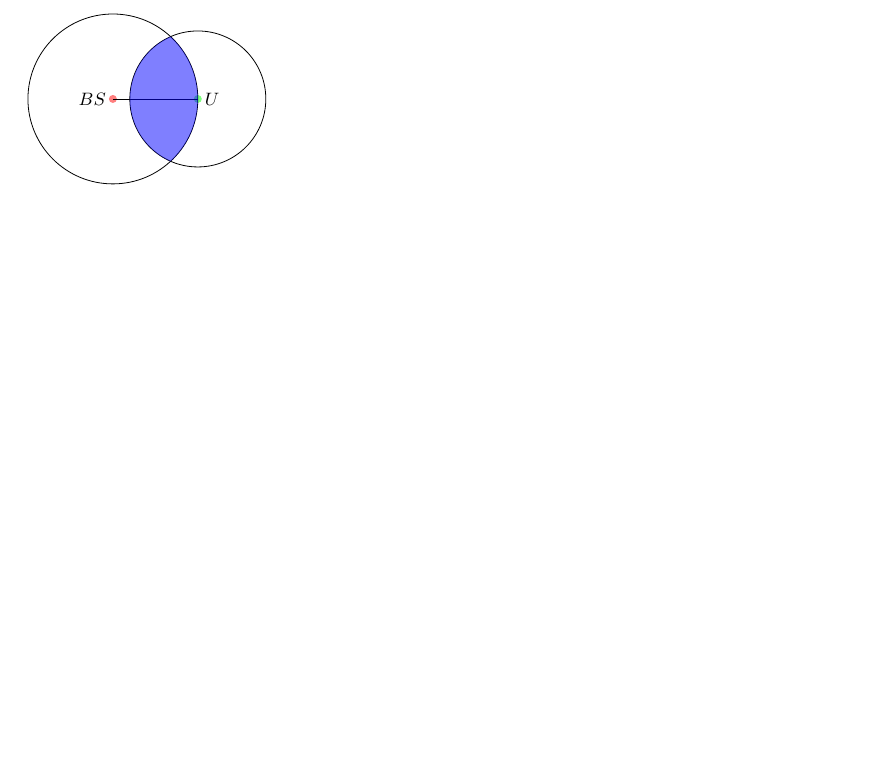
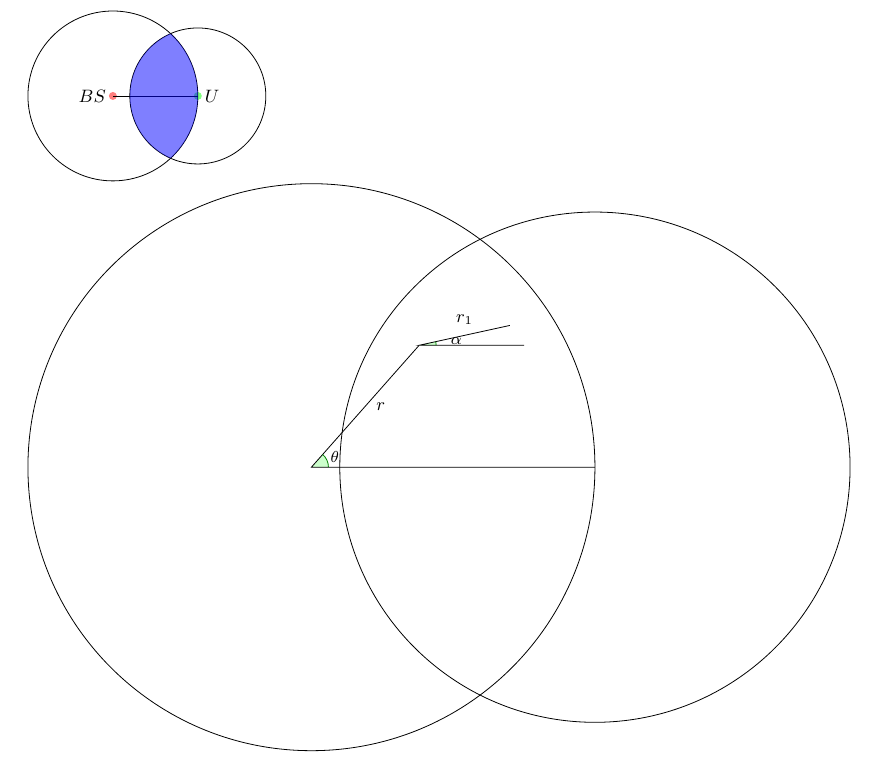
Before and after one commit to prupro/ddp-thesis, a LaTeX document (src/eqs.tex): part of page 2 of 2, cut so that both start at the same text, the shorter picture padded with empty space. Compiled offline with pdfLaTeX.

Commit message:
one more fig

```diff
--- a/src/eqs.tex
+++ b/src/eqs.tex
@@ -4,6 +4,10 @@
 \usepackage{tikz}
 \usetikzlibrary{intersections}
 \usetikzlibrary{through}
+\usetikzlibrary{angles}
+\usetikzlibrary{calc}
+\usetikzlibrary{quotes}
+
 \begin{document}
 
 $
@@ -87,4 +91,19 @@ $
 	%	\path [name intersections={of=D and E}];
 
 \end{tikzpicture}
+\\
+\begin{tikzpicture}[scale=0.05]
+	\coordinate  (O) at (0,0);
+	\coordinate  (B) at (100,0);
+	\coordinate  (P) at (38,43);
+	\coordinate  (U) at (75,43) ;
+	\coordinate  (Q) at (70,50);
+	\node (D) [name path=D,draw,circle through=(B)] at (O) {};
+%	\node (E) [name path=E,draw,circle(60)] at (B);
+	% Name the coordinates, but do not draw anything:
+	\draw (B) circle(90);
+	\draw (B) -- (O) -- node[right=2pt] {\small $r$} (P) pic["\footnotesize{$\theta$}",draw=green!50!black, fill=green!20, angle radius=3mm, angle eccentricity = 1.5] {angle = B--O--P};
+	\draw (U) -- (P) -- node[above=2pt] {\small $r_1$} (Q) pic["\footnotesize{$\alpha$}",draw=green!50!black, fill=green!20, angle radius=3mm,angle eccentricity = 2.2] {angle = U--P--Q};
+\end{tikzpicture}
+
 \end{document}
```
